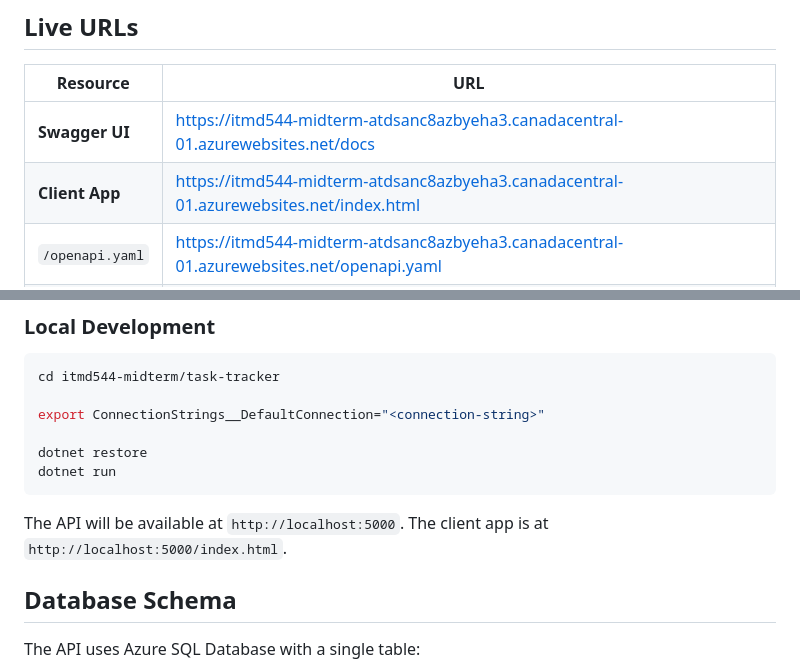
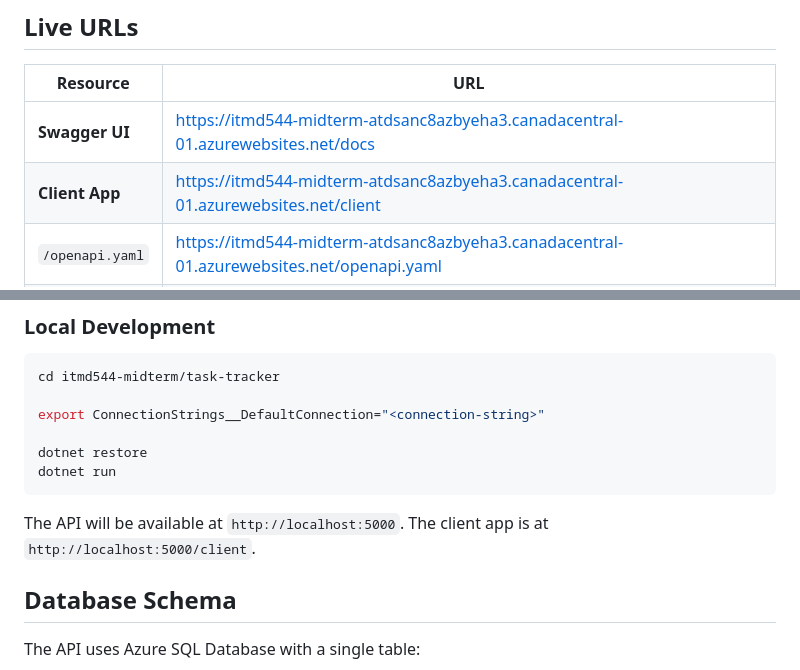
Before and after one commit to DominikFX/itmd544-midterm, a Markdown page: README.md, 2 parts joined by grey strips. Drawn GitHub-style.

Commit message:
quick fix

````diff
--- a/README.md
+++ b/README.md
@@ -7,7 +7,7 @@ A contract-first REST API for managing tasks, built with **ASP.NET Core Minimal
 | Resource | URL |
 |----------|-----|
 | **Swagger UI** | [https://itmd544-midterm-atdsanc8azbyeha3.canadacentral-01.azurewebsites.net/docs](https://itmd544-midterm-atdsanc8azbyeha3.canadacentral-01.azurewebsites.net/docs) |
-| **Client App** | [https://itmd544-midterm-atdsanc8azbyeha3.canadacentral-01.azurewebsites.net/index.html](https://itmd544-midterm-atdsanc8azbyeha3.canadacentral-01.azurewebsites.net/index.html) |
+| **Client App** | [https://itmd544-midterm-atdsanc8azbyeha3.canadacentral-01.azurewebsites.net/client](https://itmd544-midterm-atdsanc8azbyeha3.canadacentral-01.azurewebsites.net/client) |
 | `/openapi.yaml` | [https://itmd544-midterm-atdsanc8azbyeha3.canadacentral-01.azurewebsites.net/openapi.yaml](https://itmd544-midterm-atdsanc8azbyeha3.canadacentral-01.azurewebsites.net/openapi.yaml) |
 | `/openapi.json` | [https://itmd544-midterm-atdsanc8azbyeha3.canadacentral-01.azurewebsites.net/openapi.json](https://itmd544-midterm-atdsanc8azbyeha3.canadacentral-01.azurewebsites.net/openapi.json) |
 
@@ -39,7 +39,7 @@ dotnet restore
 dotnet run
 ```
 
-The API will be available at `http://localhost:5000`. The client app is at `http://localhost:5000/index.html`.
+The API will be available at `http://localhost:5000`. The client app is at `http://localhost:5000/client`.
 
 ## Database Schema
 
````
